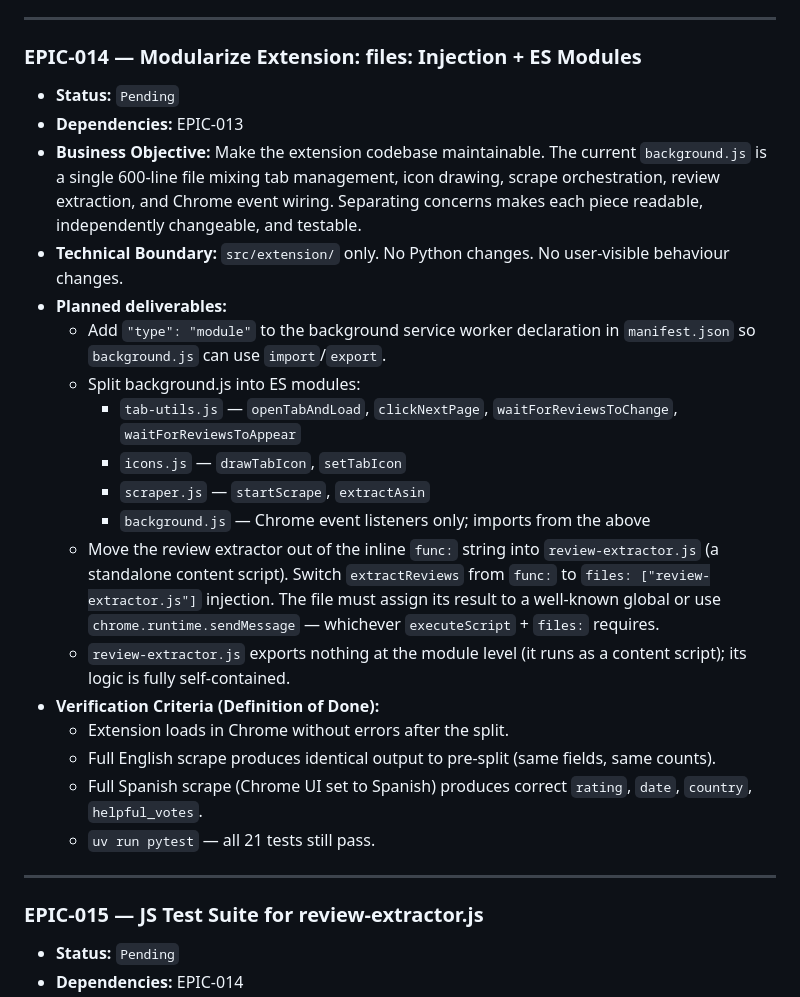
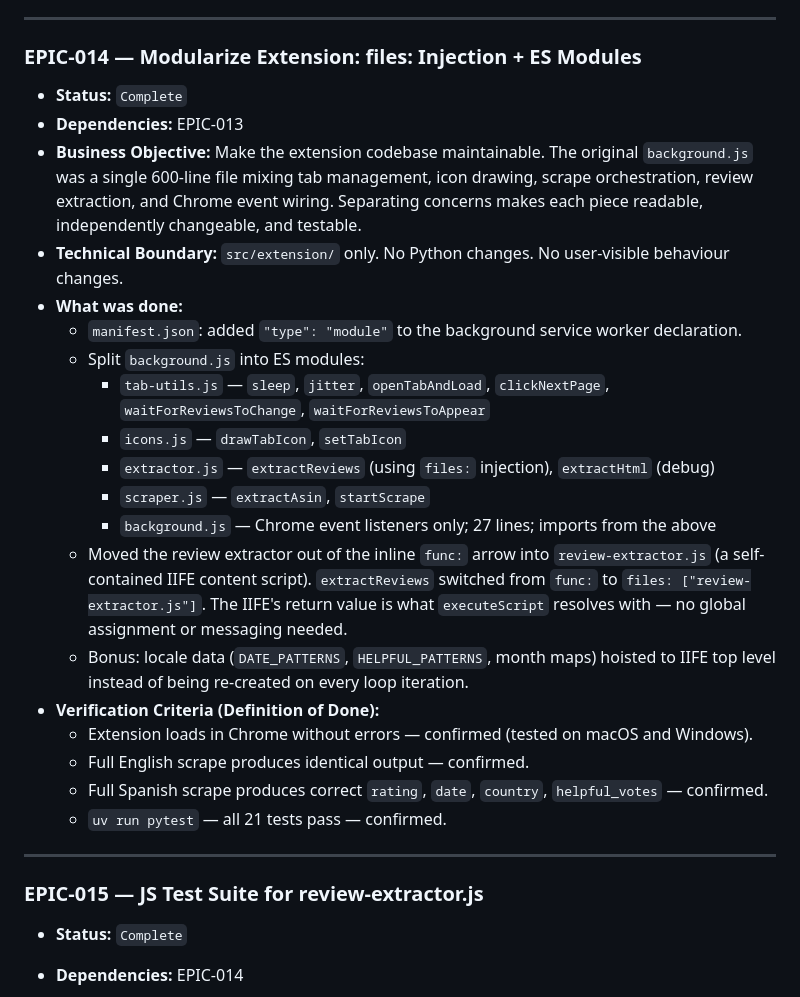
Before and after one commit to julioccorderoc/amazon_review_scrapper, a Markdown page: docs/ROADMAP.md, the part around one of its changes. Drawn GitHub-style.

```diff
--- a/docs/ROADMAP.md
+++ b/docs/ROADMAP.md
@@ -220,28 +220,29 @@
 
 ### EPIC-014 — Modularize Extension: files: Injection + ES Modules
 
-* **Status:** `Pending`
+* **Status:** `Complete`
 * **Dependencies:** EPIC-013
-* **Business Objective:** Make the extension codebase maintainable. The current `background.js` is a single 600-line file mixing tab management, icon drawing, scrape orchestration, review extraction, and Chrome event wiring. Separating concerns makes each piece readable, independently changeable, and testable.
+* **Business Objective:** Make the extension codebase maintainable. The original `background.js` was a single 600-line file mixing tab management, icon drawing, scrape orchestration, review extraction, and Chrome event wiring. Separating concerns makes each piece readable, independently changeable, and testable.
 * **Technical Boundary:** `src/extension/` only. No Python changes. No user-visible behaviour changes.
-* **Planned deliverables:**
-  * Add `"type": "module"` to the background service worker declaration in `manifest.json` so `background.js` can use `import`/`export`.
-  * Split background.js into ES modules:
-    * `tab-utils.js` — `openTabAndLoad`, `clickNextPage`, `waitForReviewsToChange`, `waitForReviewsToAppear`
+* **What was done:**
+  * `manifest.json`: added `"type": "module"` to the background service worker declaration.
+  * Split `background.js` into ES modules:
+    * `tab-utils.js` — `sleep`, `jitter`, `openTabAndLoad`, `clickNextPage`, `waitForReviewsToChange`, `waitForReviewsToAppear`
     * `icons.js` — `drawTabIcon`, `setTabIcon`
-    * `scraper.js` — `startScrape`, `extractAsin`
-    * `background.js` — Chrome event listeners only; imports from the above
-  * Move the review extractor out of the inline `func:` string into `review-extractor.js` (a standalone content script). Switch `extractReviews` from `func:` to `files: ["review-extractor.js"]` injection. The file must assign its result to a well-known global or use `chrome.runtime.sendMessage` — whichever `executeScript` + `files:` requires.
-  * `review-extractor.js` exports nothing at the module level (it runs as a content script); its logic is fully self-contained.
+    * `extractor.js` — `extractReviews` (using `files:` injection), `extractHtml` (debug)
+    * `scraper.js` — `extractAsin`, `startScrape`
+    * `background.js` — Chrome event listeners only; 27 lines; imports from the above
+  * Moved the review extractor out of the inline `func:` arrow into `review-extractor.js` (a self-contained IIFE content script). `extractReviews` switched from `func:` to `files: ["review-extractor.js"]`. The IIFE's return value is what `executeScript` resolves with — no global assignment or messaging needed.
+  * Bonus: locale data (`DATE_PATTERNS`, `HELPFUL_PATTERNS`, month maps) hoisted to IIFE top level instead of being re-created on every loop iteration.
 * **Verification Criteria (Definition of Done):**
-  * Extension loads in Chrome without errors after the split.
-  * Full English scrape produces identical output to pre-split (same fields, same counts).
-  * Full Spanish scrape (Chrome UI set to Spanish) produces correct `rating`, `date`, `country`, `helpful_votes`.
-  * `uv run pytest` — all 21 tests still pass.
+  * Extension loads in Chrome without errors — confirmed (tested on macOS and Windows).
+  * Full English scrape produces identical output — confirmed.
+  * Full Spanish scrape produces correct `rating`, `date`, `country`, `helpful_votes` — confirmed.
+  * `uv run pytest` — all 21 tests pass — confirmed.
 
 ---
 
 ### EPIC-015 — JS Test Suite for review-extractor.js
 
-* **Status:** `Pending`
+* **Status:** `Complete`
 * **Dependencies:** EPIC-014
```
Also changed, not shown: other parts of docs/ROADMAP.md (+23 -19 lines).
